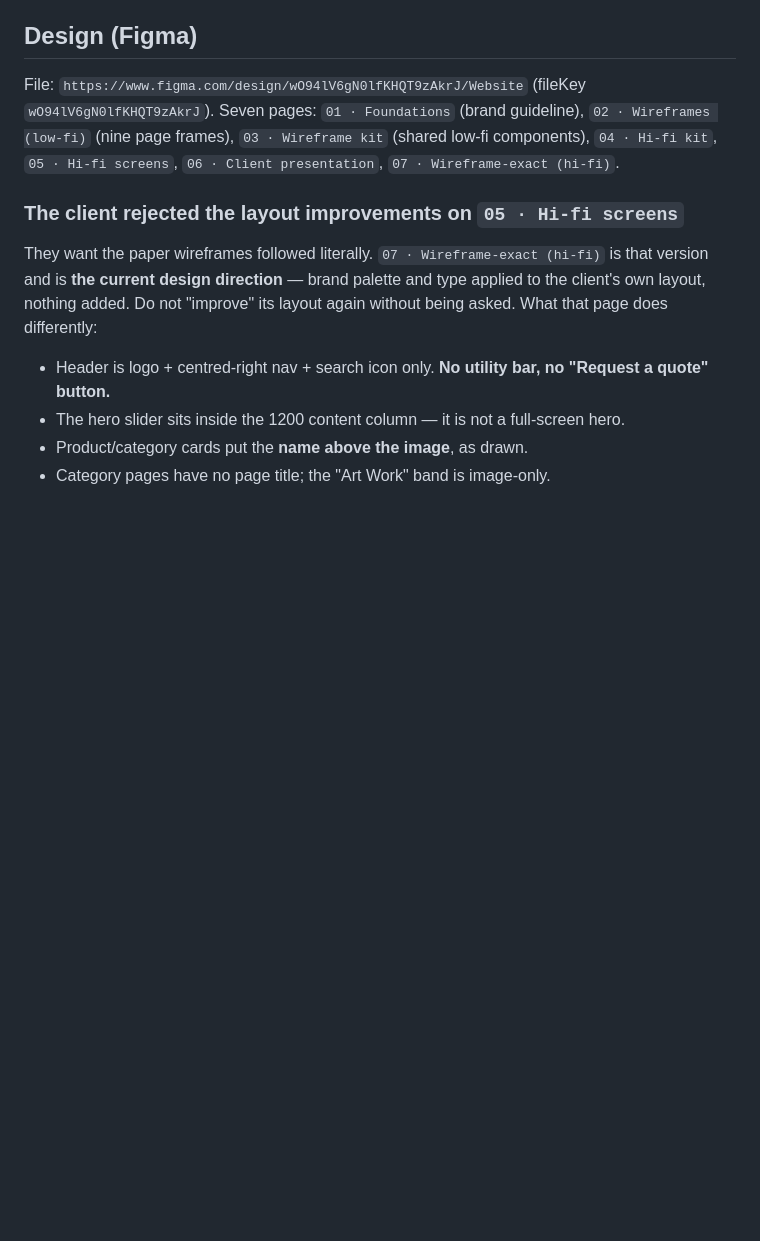
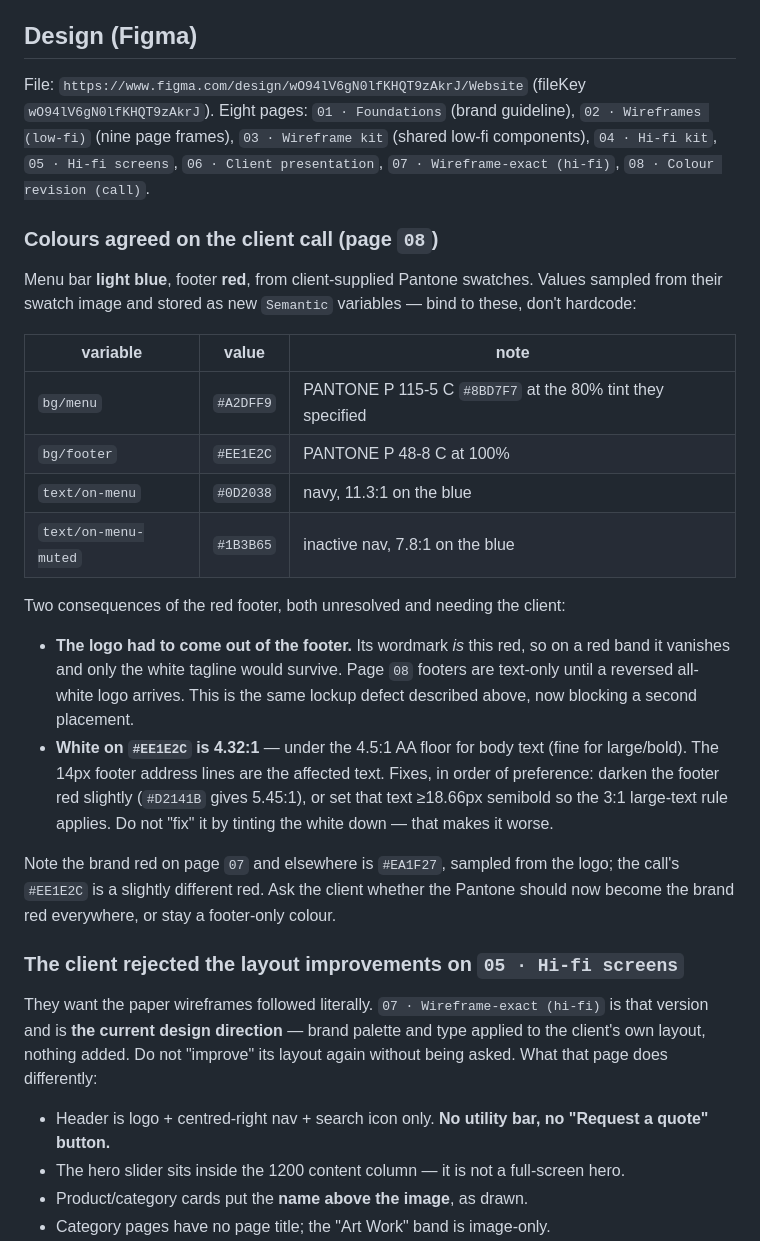
Before and after one commit to klayko-studio/gradebd.com, a Markdown page: CLAUDE.md, the part around the change. GitHub-like rendering; blank space fills up the shorter version.

Commit message:
Record the call's menu/footer colours and their two open issues
Light blue menu bar and red footer from the client's Pantone swatches, stored as
Semantic variables. Notes the red footer forces the logo out until a reversed
all-white version exists, and that white on that red is 4.32:1 — under AA for
body text.

Co-Authored-By: Claude Opus 5 (1M context) <noreply@anthropic.com>

```diff
--- a/CLAUDE.md
+++ b/CLAUDE.md
@@ -70,9 +70,35 @@ their own editable fields — avoid hardcoding copy, images, or lists that moder
 ## Design (Figma)
 
 File: `https://www.figma.com/design/wO94lV6gN0lfKHQT9zAkrJ/Website` (fileKey `wO94lV6gN0lfKHQT9zAkrJ`).
-Seven pages: `01 · Foundations` (brand guideline), `02 · Wireframes (low-fi)` (nine page frames),
+Eight pages: `01 · Foundations` (brand guideline), `02 · Wireframes (low-fi)` (nine page frames),
 `03 · Wireframe kit` (shared low-fi components), `04 · Hi-fi kit`, `05 · Hi-fi screens`,
-`06 · Client presentation`, `07 · Wireframe-exact (hi-fi)`.
+`06 · Client presentation`, `07 · Wireframe-exact (hi-fi)`, `08 · Colour revision (call)`.
+
+### Colours agreed on the client call (page `08`)
+
+Menu bar **light blue**, footer **red**, from client-supplied Pantone swatches. Values sampled from
+their swatch image and stored as new `Semantic` variables — bind to these, don't hardcode:
+
+| variable | value | note |
+| --- | --- | --- |
+| `bg/menu` | `#A2DFF9` | PANTONE P 115-5 C `#8BD7F7` at the 80% tint they specified |
+| `bg/footer` | `#EE1E2C` | PANTONE P 48-8 C at 100% |
+| `text/on-menu` | `#0D2038` | navy, 11.3:1 on the blue |
+| `text/on-menu-muted` | `#1B3B65` | inactive nav, 7.8:1 on the blue |
+
+Two consequences of the red footer, both unresolved and needing the client:
+
+- **The logo had to come out of the footer.** Its wordmark *is* this red, so on a red band it vanishes
+  and only the white tagline would survive. Page `08` footers are text-only until a reversed all-white
+  logo arrives. This is the same lockup defect described above, now blocking a second placement.
+- **White on `#EE1E2C` is 4.32:1** — under the 4.5:1 AA floor for body text (fine for large/bold). The
+  14px footer address lines are the affected text. Fixes, in order of preference: darken the footer red
+  slightly (`#D2141B` gives 5.45:1), or set that text ≥18.66px semibold so the 3:1 large-text rule
+  applies. Do not "fix" it by tinting the white down — that makes it worse.
+
+Note the brand red on page `07` and elsewhere is `#EA1F27`, sampled from the logo; the call's
+`#EE1E2C` is a slightly different red. Ask the client whether the Pantone should now become the brand
+red everywhere, or stay a footer-only colour.
 
 ### The client rejected the layout improvements on `05 · Hi-fi screens`
 
```
